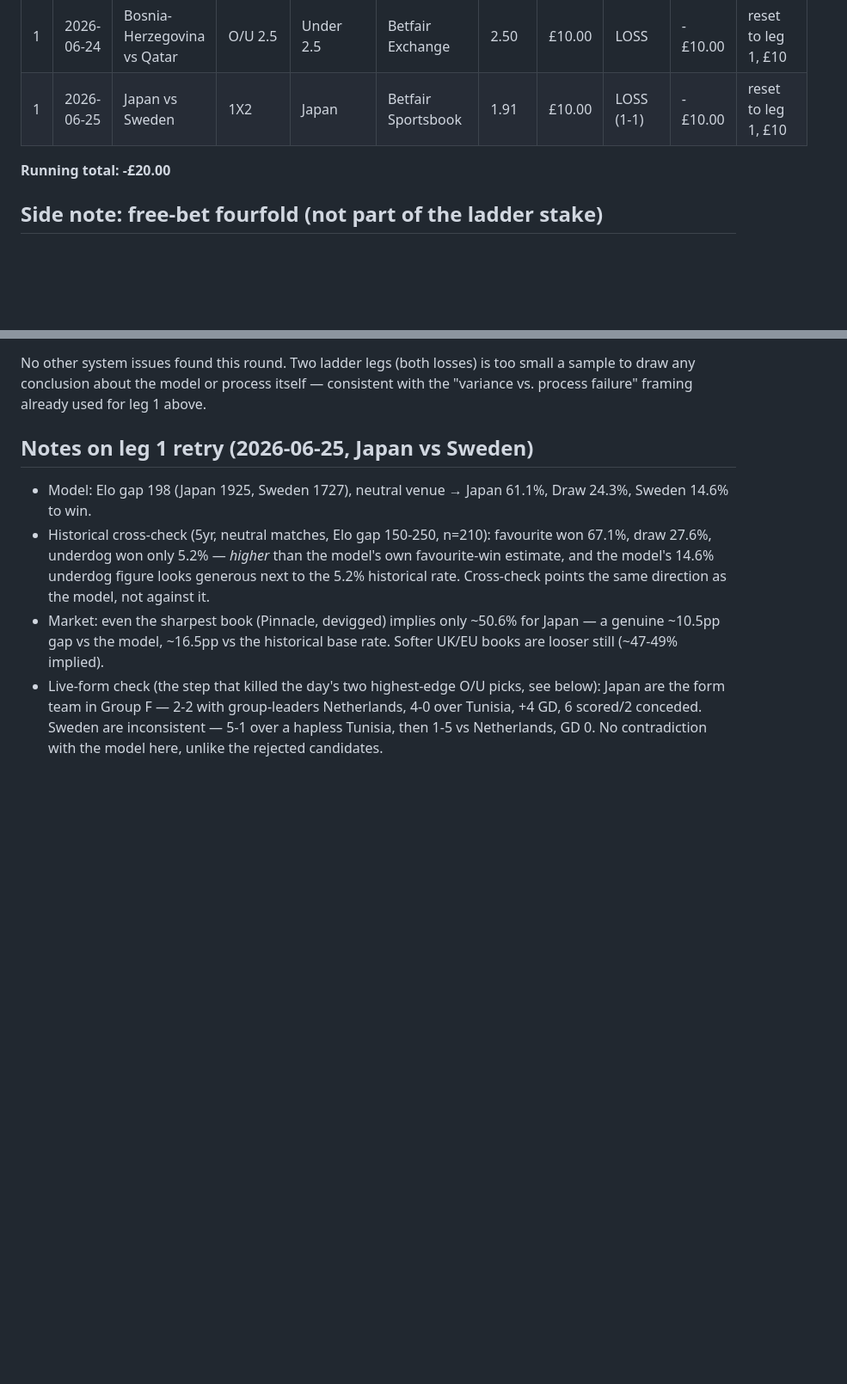
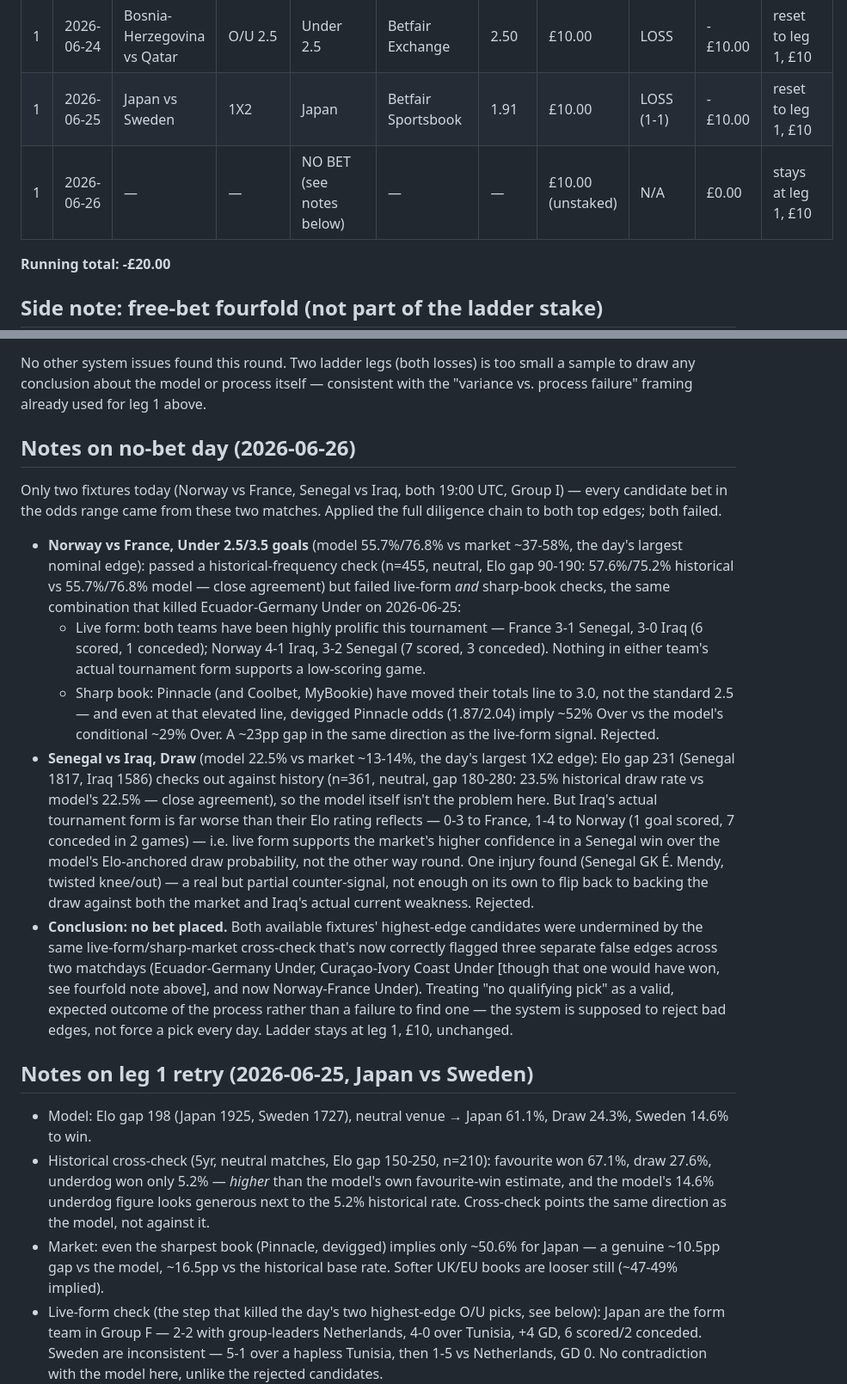
Before and after one commit to luisoliveiraviloria-tech/Betting, a Markdown page: predictor/BET_LOG.md, 2 parts joined by grey strips. Shown at 86% size. Drawn GitHub-style; blank space fills up the shorter version.

Commit message:
Log 2026-06-26 as a disciplined no-bet day
Both available fixtures' top edges (Norway-France Under, Senegal-Iraq
Draw) failed live-form/sharp-book cross-checks after passing historical
base-rate validation. Same pattern that correctly killed two false edges
on 2026-06-25 (Ecuador-Germany, Curaçao-Ivory Coast Unders).

```diff
--- a/predictor/BET_LOG.md
+++ b/predictor/BET_LOG.md
@@ -7,6 +7,7 @@ resets to £10 after any loss. One log entry per leg attempted.
 |---|------|---------|--------|-----------|-----------|------|-------|--------|-----|-------------------|
 | 1 | 2026-06-24 | Bosnia-Herzegovina vs Qatar | O/U 2.5 | Under 2.5 | Betfair Exchange | 2.50 | £10.00 | LOSS | -£10.00 | reset to leg 1, £10 |
 | 1 | 2026-06-25 | Japan vs Sweden | 1X2 | Japan | Betfair Sportsbook | 1.91 | £10.00 | LOSS (1-1) | -£10.00 | reset to leg 1, £10 |
+| 1 | 2026-06-26 | — | — | NO BET (see notes below) | — | — | £10.00 (unstaked) | N/A | £0.00 | stays at leg 1, £10 |
 
 **Running total: -£20.00**
 
@@ -103,6 +104,49 @@ too small a sample to draw any conclusion about the model or process
 itself — consistent with the "variance vs. process failure" framing
 already used for leg 1 above.
 
+## Notes on no-bet day (2026-06-26)
+
+Only two fixtures today (Norway vs France, Senegal vs Iraq, both 19:00 UTC,
+Group I) — every candidate bet in the odds range came from these two
+matches. Applied the full diligence chain to both top edges; both failed.
+
+- **Norway vs France, Under 2.5/3.5 goals** (model 55.7%/76.8% vs market
+  ~37-58%, the day's largest nominal edge): passed a historical-frequency
+  check (n=455, neutral, Elo gap 90-190: 57.6%/75.2% historical vs
+  55.7%/76.8% model — close agreement) but failed live-form *and*
+  sharp-book checks, the same combination that killed Ecuador-Germany
+  Under on 2026-06-25:
+  - Live form: both teams have been highly prolific this tournament —
+    France 3-1 Senegal, 3-0 Iraq (6 scored, 1 conceded); Norway 4-1 Iraq,
+    3-2 Senegal (7 scored, 3 conceded). Nothing in either team's actual
+    tournament form supports a low-scoring game.
+  - Sharp book: Pinnacle (and Coolbet, MyBookie) have moved their totals
+    line to 3.0, not the standard 2.5 — and even at that elevated line,
+    devigged Pinnacle odds (1.87/2.04) imply ~52% Over vs the model's
+    conditional ~29% Over. A ~23pp gap in the same direction as the
+    live-form signal. Rejected.
+- **Senegal vs Iraq, Draw** (model 22.5% vs market ~13-14%, the day's
+  largest 1X2 edge): Elo gap 231 (Senegal 1817, Iraq 1586) checks out
+  against history (n=361, neutral, gap 180-280: 23.5% historical draw
+  rate vs model's 22.5% — close agreement), so the model itself isn't
+  the problem here. But Iraq's actual tournament form is far worse than
+  their Elo rating reflects — 0-3 to France, 1-4 to Norway (1 goal scored,
+  7 conceded in 2 games) — i.e. live form supports the market's higher
+  confidence in a Senegal win over the model's Elo-anchored draw
+  probability, not the other way round. One injury found (Senegal GK
+  É. Mendy, twisted knee/out) — a real but partial counter-signal, not
+  enough on its own to flip back to backing the draw against both the
+  market and Iraq's actual current weakness. Rejected.
+- **Conclusion: no bet placed.** Both available fixtures' highest-edge
+  candidates were undermined by the same live-form/sharp-market
+  cross-check that's now correctly flagged three separate false edges
+  across two matchdays (Ecuador-Germany Under, Curaçao-Ivory Coast Under
+  [though that one would have won, see fourfold note above], and now
+  Norway-France Under). Treating "no qualifying pick" as a valid, expected
+  outcome of the process rather than a failure to find one — the system
+  is supposed to reject bad edges, not force a pick every day. Ladder
+  stays at leg 1, £10, unchanged.
+
 ## Notes on leg 1 retry (2026-06-25, Japan vs Sweden)
 
 - Model: Elo gap 198 (Japan 1925, Sweden 1727), neutral venue → Japan 61.1%,
```
